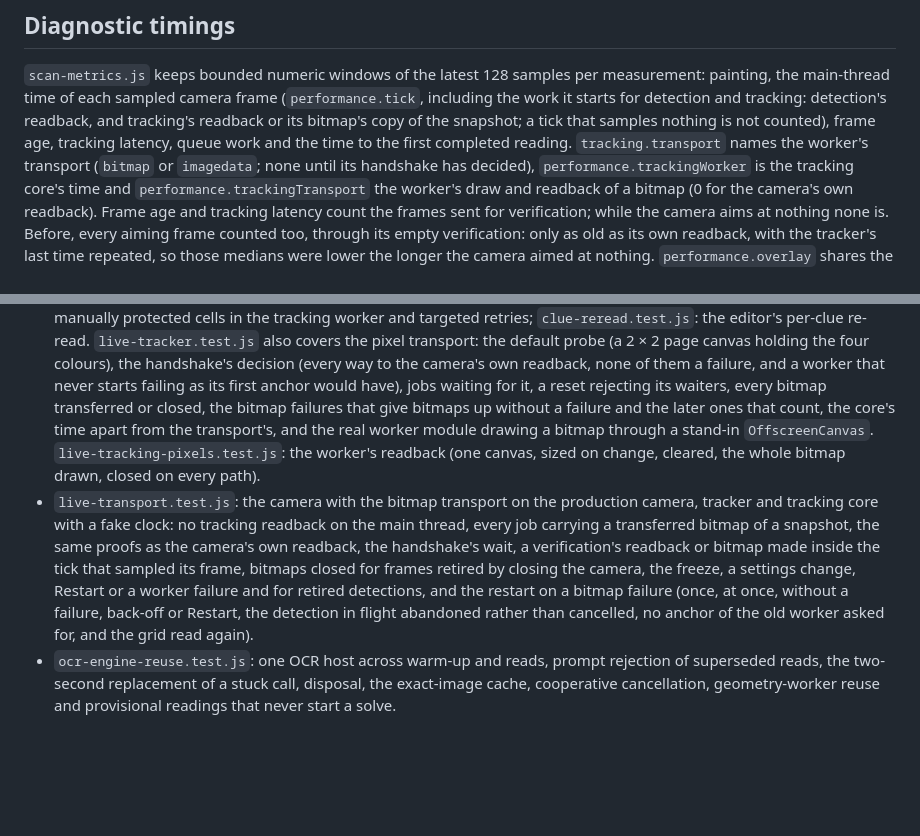
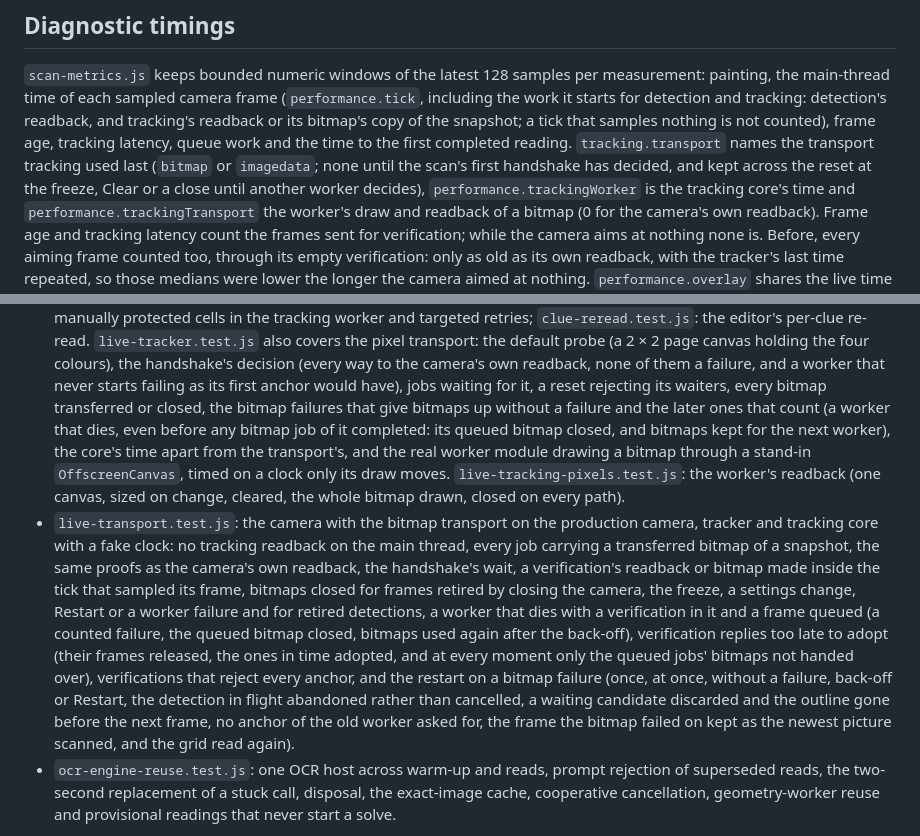
Before and after one commit to senegrom/GridPuzzle, a Markdown page: web/LIVE_CAMERA.md, 2 parts joined by grey strips. GitHub-like rendering; blank space fills up the shorter version.

Commit message:
Describe the export's kept transport and the new transport tests
LIVE_CAMERA.md says that tracking.transport keeps the transport the scan
used last across the reset at the freeze, Clear or a close, and lists the
tests of a dying worker, of replies too late to adopt, of rejected
verifications and of the restart with a candidate waiting.

Co-Authored-By: Claude Opus 5.5 (1M context) <noreply@anthropic.com>
Claude-Session: https://claude.ai/code/session_01KVhpFw4eZSrsKhoursRLSR

```diff
--- a/web/LIVE_CAMERA.md
+++ b/web/LIVE_CAMERA.md
@@ -699,8 +699,10 @@ measurement: painting, the main-thread time of each sampled camera frame
 detection's readback, and tracking's readback or its bitmap's copy of the
 snapshot; a tick that samples nothing is not counted), frame age, tracking
 latency, queue work and the time to the first completed reading.
-`tracking.transport` names the worker's transport (`bitmap` or `imagedata`;
-none until its handshake has decided), `performance.trackingWorker` is the
+`tracking.transport` names the transport tracking used last (`bitmap` or
+`imagedata`; none until the scan's first handshake has decided, and kept
+across the reset at the freeze, Clear or a close until another worker
+decides), `performance.trackingWorker` is the
 tracking core's time and `performance.trackingTransport` the worker's draw and
 readback of a bitmap (0 for the camera's own readback). Frame age
 and tracking latency count the frames sent for verification; while the camera
@@ -899,21 +901,30 @@ Unit tests (`node --test web/tests/*.test.js`):
   failure, and a worker that never starts failing as its first anchor would
   have), jobs waiting for it, a reset rejecting its waiters, every bitmap
   transferred or closed, the bitmap failures that give bitmaps up without a
-  failure and the later ones that count, the core's time apart from the
-  transport's, and the real worker module drawing a bitmap through a stand-in
-  `OffscreenCanvas`. `live-tracking-pixels.test.js`: the worker's readback (one
-  canvas, sized on change, cleared, the whole bitmap drawn, closed on every
-  path).
+  failure and the later ones that count (a worker that dies, even before any
+  bitmap job of it completed: its queued bitmap closed, and bitmaps kept for
+  the next worker), the core's time apart from the transport's, and the real
+  worker module drawing a bitmap through a stand-in `OffscreenCanvas`, timed on
+  a clock only its draw moves. `live-tracking-pixels.test.js`: the worker's
+  readback (one canvas, sized on change, cleared, the whole bitmap drawn,
+  closed on every path).
 - `live-transport.test.js`: the camera with the bitmap transport on the
   production camera, tracker and tracking core with a fake clock: no tracking
   readback on the main thread, every job carrying a transferred bitmap of a
   snapshot, the same proofs as the camera's own readback, the handshake's wait,
   a verification's readback or bitmap made inside the tick that sampled its
   frame, bitmaps closed for frames retired by closing the camera, the freeze, a
-  settings change, Restart or a worker failure and for retired detections, and
-  the restart on a bitmap failure (once, at once, without a failure, back-off
-  or Restart, the detection in flight abandoned rather than cancelled, no
-  anchor of the old worker asked for, and the grid read again).
+  settings change, Restart or a worker failure and for retired detections, a
+  worker that dies with a verification in it and a frame queued (a counted
+  failure, the queued bitmap closed, bitmaps used again after the back-off),
+  verification replies too late to adopt (their frames released, the ones in
+  time adopted, and at every moment only the queued jobs' bitmaps not handed
+  over), verifications that reject every anchor, and the restart on a bitmap
+  failure (once, at once, without a failure, back-off or Restart, the
+  detection in flight abandoned rather than cancelled, a waiting candidate
+  discarded and the outline gone before the next frame, no anchor of the old
+  worker asked for, the frame the bitmap failed on kept as the newest picture
+  scanned, and the grid read again).
 - `ocr-engine-reuse.test.js`: one OCR host across warm-up and reads, prompt
   rejection of superseded reads, the two-second replacement of a stuck call,
   disposal, the exact-image cache, cooperative cancellation, geometry-worker
```
